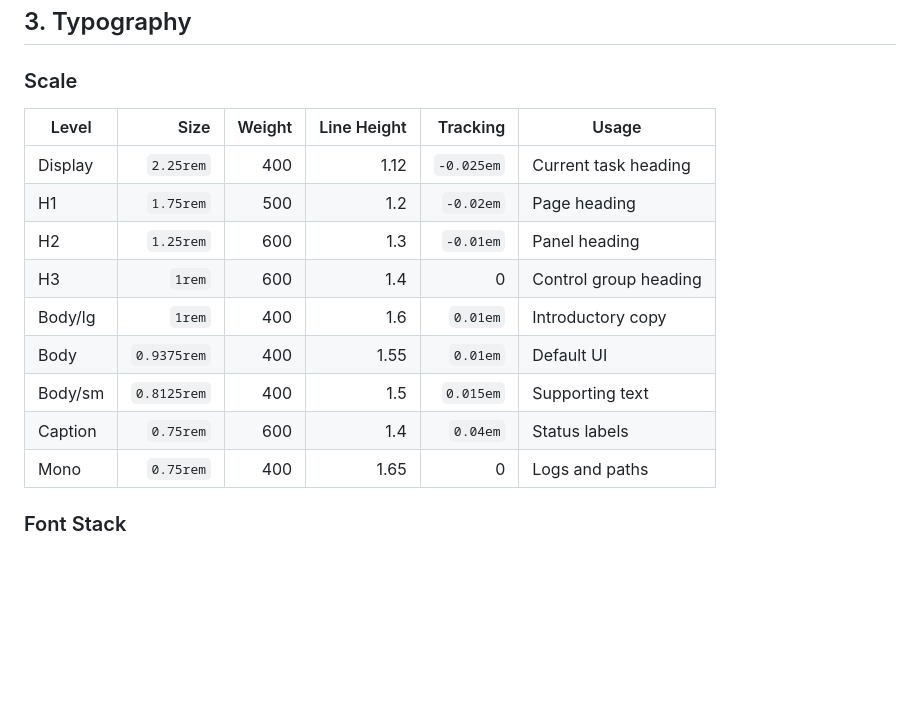
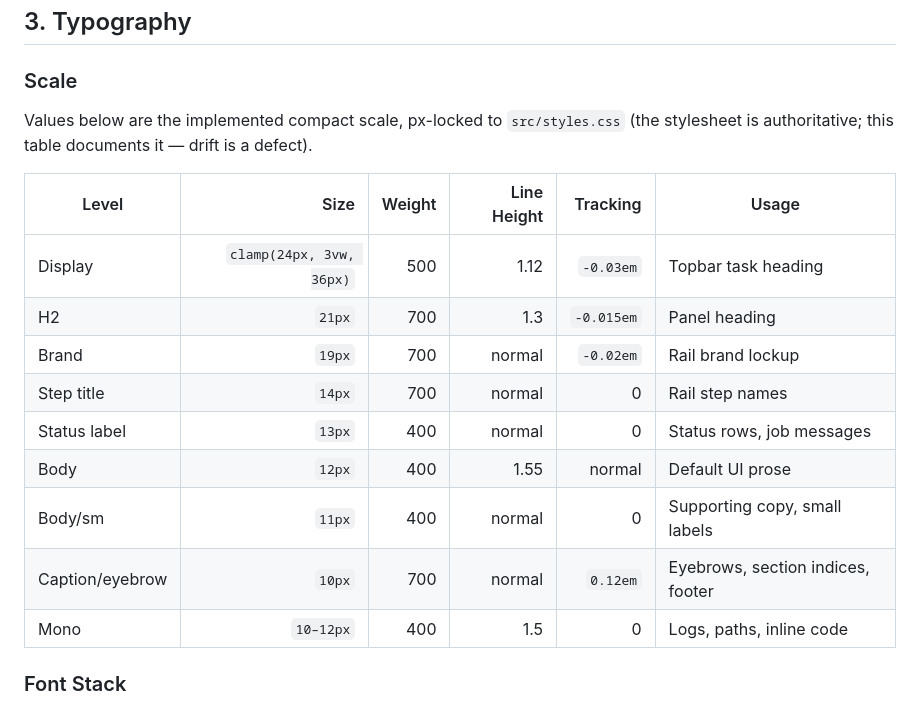
Before and after one commit to m16khb/galpi, a Markdown page: DESIGN.md, the part around the change. GitHub-like rendering; blank space fills up the shorter version.

Commit message:
docs(design): align the typography scale with the implemented styles
Lore:
- Intent: Make the DESIGN.md typography table a true description of the shipped CSS.
- Why: Combined QA typography audit (VQA-002) found a systematic drift: the document
  declared a rem scale (body 15px, 0.01em tracking, caption 12px) while styles.css
  implements a compact px scale (body 12px/1.55, eyebrow 10px/+0.12em, mono 10-12px).
  A normative doc that disagrees with the stylesheet misleads later changes.
- Changes:
  - Rewrite the §3 scale table from computed-style measurements, px-locked, with an
    explicit note that src/styles.css is authoritative and drift is a defect.
- Verify: aside repl probe R3-VQA002 Pass (body 12px/1.55, eyebrow 10px/+0.12em,
  section-heading p 13px all match); doc-only change
- Risk: Low

```diff
--- a/DESIGN.md
+++ b/DESIGN.md
@@ -45,17 +45,20 @@ Galpi is a calm local audio workbench: technically precise, quiet during long wo
 
 ### Scale
 
+Values below are the implemented compact scale, px-locked to `src/styles.css`
+(the stylesheet is authoritative; this table documents it — drift is a defect).
+
 | Level | Size | Weight | Line Height | Tracking | Usage |
 |---|---:|---:|---:|---:|---|
-| Display | `2.25rem` | 400 | 1.12 | `-0.025em` | Current task heading |
-| H1 | `1.75rem` | 500 | 1.2 | `-0.02em` | Page heading |
-| H2 | `1.25rem` | 600 | 1.3 | `-0.01em` | Panel heading |
-| H3 | `1rem` | 600 | 1.4 | 0 | Control group heading |
-| Body/lg | `1rem` | 400 | 1.6 | `0.01em` | Introductory copy |
-| Body | `0.9375rem` | 400 | 1.55 | `0.01em` | Default UI |
-| Body/sm | `0.8125rem` | 400 | 1.5 | `0.015em` | Supporting text |
-| Caption | `0.75rem` | 600 | 1.4 | `0.04em` | Status labels |
-| Mono | `0.75rem` | 400 | 1.65 | 0 | Logs and paths |
+| Display | `clamp(24px, 3vw, 36px)` | 500 | 1.12 | `-0.03em` | Topbar task heading |
+| H2 | `21px` | 700 | 1.3 | `-0.015em` | Panel heading |
+| Brand | `19px` | 700 | normal | `-0.02em` | Rail brand lockup |
+| Step title | `14px` | 700 | normal | 0 | Rail step names |
+| Status label | `13px` | 400 | normal | 0 | Status rows, job messages |
+| Body | `12px` | 400 | 1.55 | normal | Default UI prose |
+| Body/sm | `11px` | 400 | normal | 0 | Supporting copy, small labels |
+| Caption/eyebrow | `10px` | 700 | normal | `0.12em` | Eyebrows, section indices, footer |
+| Mono | `10–12px` | 400 | 1.5 | 0 | Logs, paths, inline code |
 
 ### Font Stack
 
```
